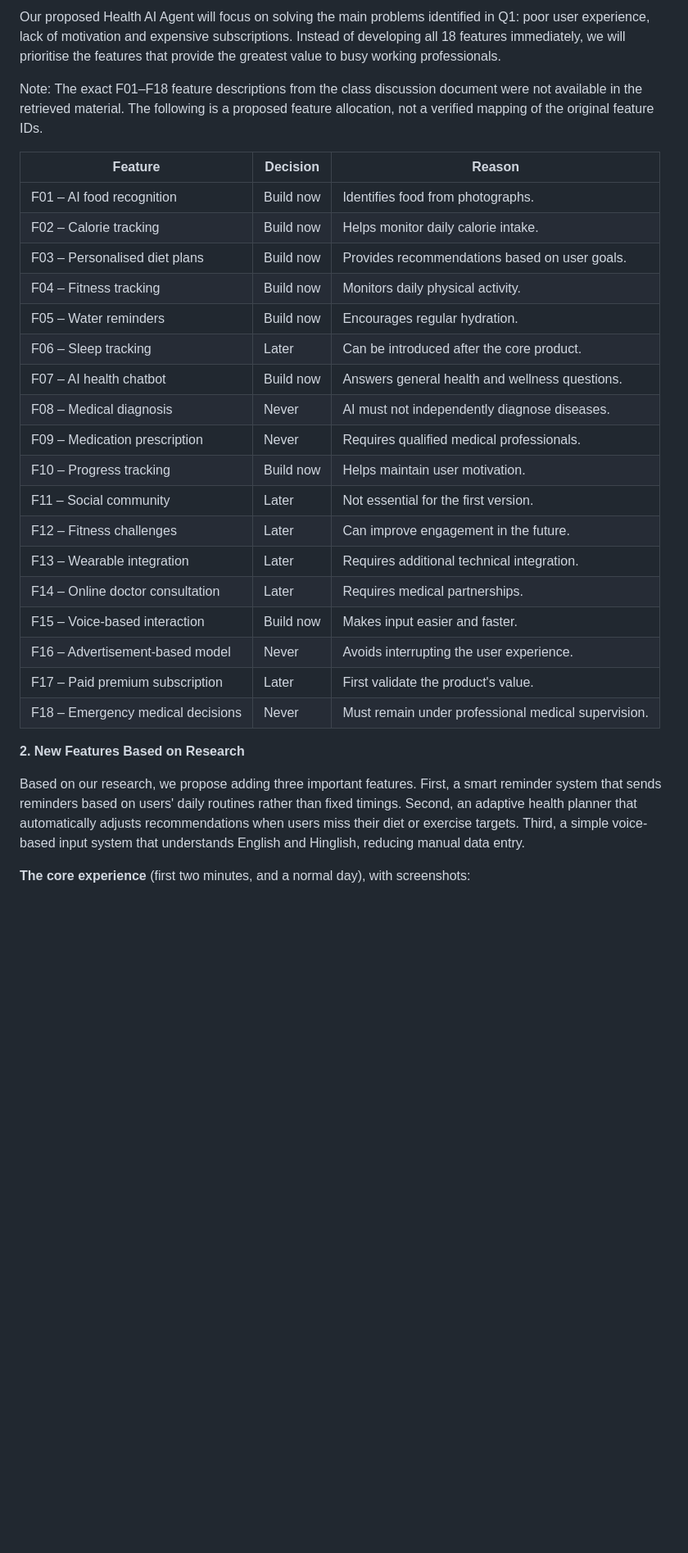
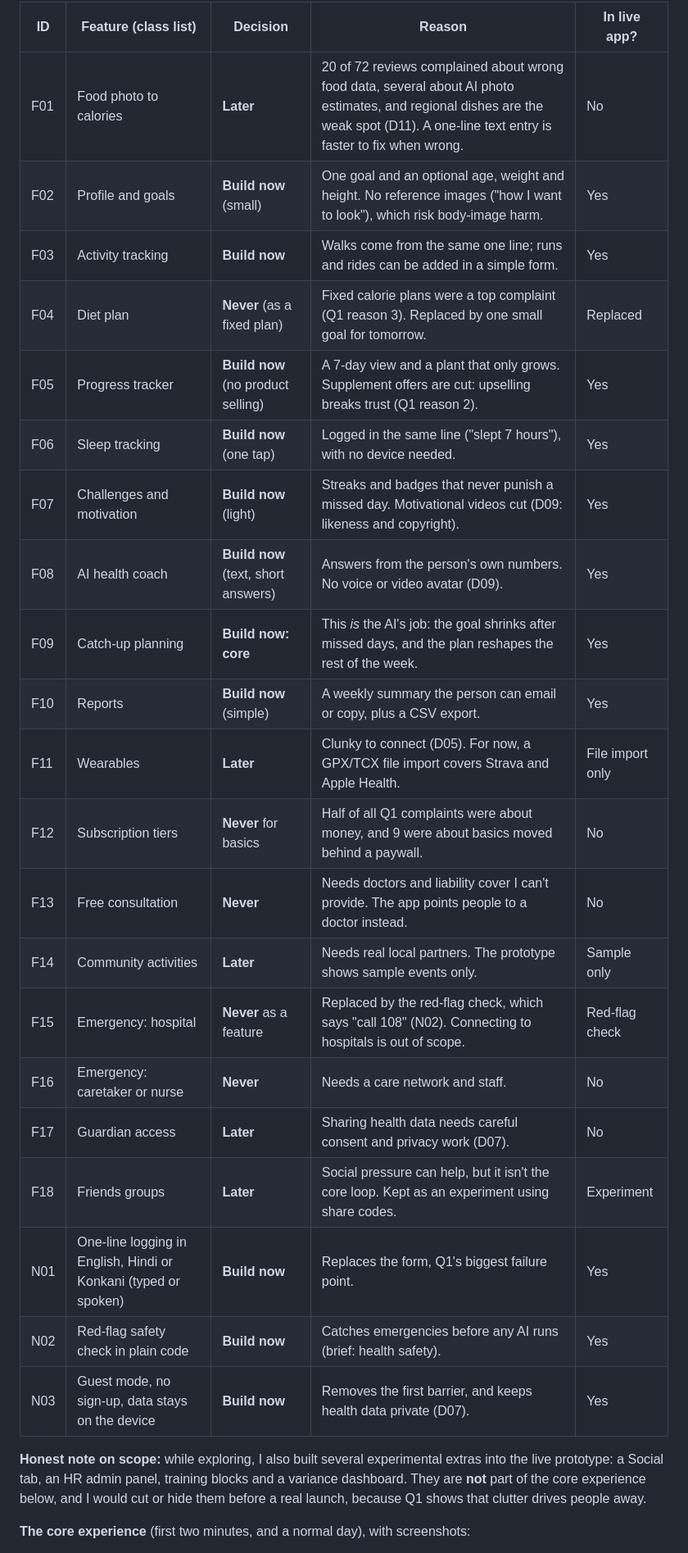
Before and after one commit to vishaltoraskar/saathi-health, a Markdown page: REPORT.md, the part around one of its changes. Shown at 82% size. Rendered like a GitHub page; blank space fills up the shorter version.

```diff
--- a/REPORT.md
+++ b/REPORT.md
@@ -135,32 +137,29 @@ The following scenario-based tests demonstrate how the proposed AI Agent should
 
-Our proposed Health AI Agent will focus on solving the main problems identified in Q1: poor user experience, lack of motivation and expensive subscriptions. Instead of developing all 18 features immediately, we will prioritise the features that provide the greatest value to busy working professionals.
+| ID | Feature (class list) | Decision | Reason | In live app? |
+|---|---|---|---|---|
+| F01 | Food photo to calories | **Later** | 20 of 72 reviews complained about wrong food data, several about AI photo estimates, and regional dishes are the weak spot (D11). A one-line text entry is faster to fix when wrong. | No |
+| F02 | Profile and goals | **Build now** (small) | One goal and an optional age, weight and height. No reference images ("how I want to look"), which risk body-image harm. | Yes |
+| F03 | Activity tracking | **Build now** | Walks come from the same one line; runs and rides can be added in a simple form. | Yes |
+| F04 | Diet plan | **Never** (as a fixed plan) | Fixed calorie plans were a top complaint (Q1 reason 3). Replaced by one small goal for tomorrow. | Replaced |
+| F05 | Progress tracker | **Build now** (no product selling) | A 7-day view and a plant that only grows. Supplement offers are cut: upselling breaks trust (Q1 reason 2). | Yes |
+| F06 | Sleep tracking | **Build now** (one tap) | Logged in the same line ("slept 7 hours"), with no device needed. | Yes |
+| F07 | Challenges and motivation | **Build now** (light) | Streaks and badges that never punish a missed day. Motivational videos cut (D09: likeness and copyright). | Yes |
+| F08 | AI health coach | **Build now** (text, short answers) | Answers from the person's own numbers. No voice or video avatar (D09). | Yes |
+| F09 | Catch-up planning | **Build now: core** | This *is* the AI's job: the goal shrinks after missed days, and the plan reshapes the rest of the week. | Yes |
+| F10 | Reports | **Build now** (simple) | A weekly summary the person can email or copy, plus a CSV export. | Yes |
+| F11 | Wearables | **Later** | Clunky to connect (D05). For now, a GPX/TCX file import covers Strava and Apple Health. | File import only |
+| F12 | Subscription tiers | **Never** for basics | Half of all Q1 complaints were about money, and 9 were about basics moved behind a paywall. | No |
+| F13 | Free consultation | **Never** | Needs doctors and liability cover I can't provide. The app points people to a doctor instead. | No |
+| F14 | Community activities | **Later** | Needs real local partners. The prototype shows sample events only. | Sample only |
+| F15 | Emergency: hospital | **Never** as a feature | Replaced by the red-flag check, which says "call 108" (N02). Connecting to hospitals is out of scope. | Red-flag check |
+| F16 | Emergency: caretaker or nurse | **Never** | Needs a care network and staff. | No |
+| F17 | Guardian access | **Later** | Sharing health data needs careful consent and privacy work (D07). | No |
+| F18 | Friends groups | **Later** | Social pressure can help, but it isn't the core loop. Kept as an experiment using share codes. | Experiment |
+| N01 | One-line logging in English, Hindi or Konkani (typed or spoken) | **Build now** | Replaces the form, Q1's biggest failure point. | Yes |
+| N02 | Red-flag safety check in plain code | **Build now** | Catches emergencies before any AI runs (brief: health safety). | Yes |
+| N03 | Guest mode, no sign-up, data stays on the device | **Build now** | Removes the first barrier, and keeps health data private (D07). | Yes |
 
-Note: The exact F01–F18 feature descriptions from the class discussion document were not available in the retrieved material. The following is a proposed feature allocation, not a verified mapping of the original feature IDs.
-
-| Feature | Decision | Reason |
-|---|---|---|
-| F01 – AI food recognition | Build now | Identifies food from photographs. |
-| F02 – Calorie tracking | Build now | Helps monitor daily calorie intake. |
-| F03 – Personalised diet plans | Build now | Provides recommendations based on user goals. |
-| F04 – Fitness tracking | Build now | Monitors daily physical activity. |
-| F05 – Water reminders | Build now | Encourages regular hydration. |
-| F06 – Sleep tracking | Later | Can be introduced after the core product. |
-| F07 – AI health chatbot | Build now | Answers general health and wellness questions. |
-| F08 – Medical diagnosis | Never | AI must not independently diagnose diseases. |
-| F09 – Medication prescription | Never | Requires qualified medical professionals. |
-| F10 – Progress tracking | Build now | Helps maintain user motivation. |
-| F11 – Social community | Later | Not essential for the first version. |
-| F12 – Fitness challenges | Later | Can improve engagement in the future. |
-| F13 – Wearable integration | Later | Requires additional technical integration. |
-| F14 – Online doctor consultation | Later | Requires medical partnerships. |
-| F15 – Voice-based interaction | Build now | Makes input easier and faster. |
-| F16 – Advertisement-based model | Never | Avoids interrupting the user experience. |
-| F17 – Paid premium subscription | Later | First validate the product's value. |
-| F18 – Emergency medical decisions | Never | Must remain under professional medical supervision. |
-
-**2. New Features Based on Research**
-
-Based on our research, we propose adding three important features. First, a smart reminder system that sends reminders based on users' daily routines rather than fixed timings. Second, an adaptive health planner that automatically adjusts recommendations when users miss their diet or exercise targets. Third, a simple voice-based input system that understands English and Hinglish, reducing manual data entry.
+**Honest note on scope:** while exploring, I also built several experimental extras into the live prototype: a Social tab, an HR admin panel, training blocks and a variance dashboard. They are **not** part of the core experience below, and I would cut or hide them before a real launch, because Q1 shows that clutter drives people away.
 
 **The core experience** (first two minutes, and a normal day), with screenshots:
 
```
Also changed, not shown: other parts of REPORT.md (+39 -37 lines), docs/screenshots/1-start.jpg (added), docs/screenshots/2-log-your-day.jpg (added), docs/screenshots/3-red-flag.jpg (added), docs/screenshots/4-coach-checkin.jpg (added).
